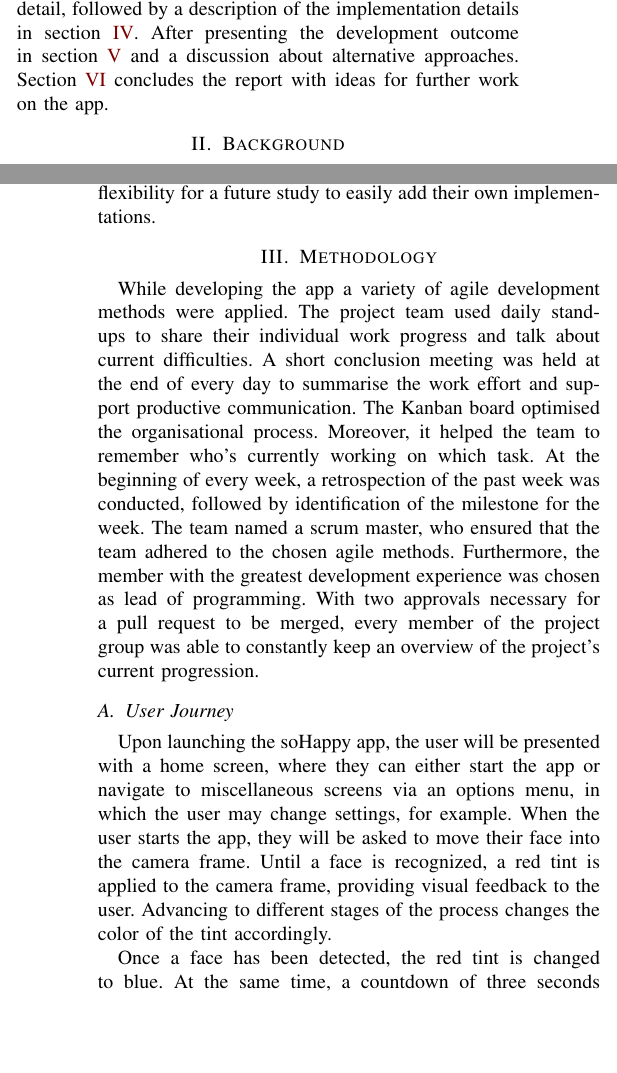
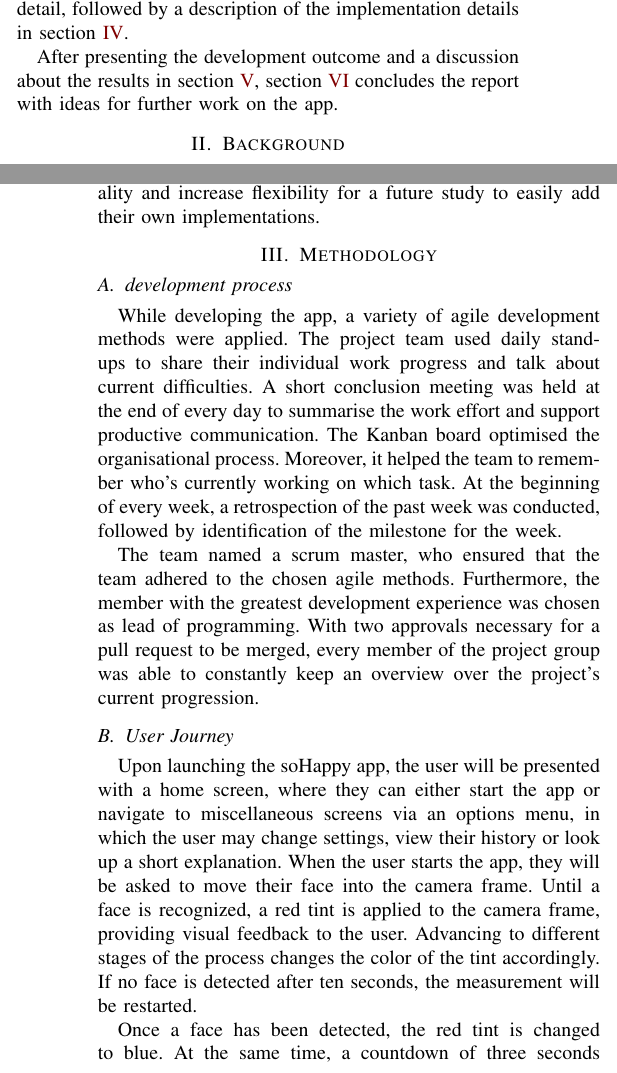
Before and after one commit to teamulster/report, a LaTeX paper (report.tex, which reads chapters/introduction.tex, chapters/methodology.tex): two parts of the columns of pages 1 and 2 of 6, joined at a grey line, cut so that both start at the same text, the shorter picture padded with empty space. Compiled offline with pdfLaTeX.

Commit message:
Common changes

```diff
--- a/chapters/introduction.tex
+++ b/chapters/introduction.tex
@@ -13,6 +13,11 @@ This report summarises the work of students at the University of Applied
 Sciences Augsburg, as part of a student project supervised by Dr Leo Galway
 from Ulster University, Belfast.
 
-The report starts with an overview of appropriate approaches to implement the application in section \ref{sec:background}.
-In section \ref{sec:methodology}, the design choices and architecture of the app are described in detail, followed by a description of the implementation details in section \ref{sec:implementation}.
-After presenting the development outcome in section \ref{sec:results_and_discussion} and a discussion about alternative approaches. Section \ref{sec:conclusion} concludes the report with ideas for further work on the app.
+The report starts with an overview of appropriate approaches to implement the
+application in section \ref{sec:background}. In section \ref{sec:methodology},
+the design choices and architecture of the app are described in detail, followed
+by a description of the implementation details in section \ref{sec:implementation}.
+
+After presenting the development outcome and a discussion about the results in
+section \ref{sec:results_and_discussion}, section \ref{sec:conclusion}
+concludes the report with ideas for further work on the app.
--- a/chapters/methodology.tex
+++ b/chapters/methodology.tex
@@ -1,16 +1,20 @@
 \section{Methodology} \label{sec:methodology}
 % detailing the approaches that were used in your experiments; this may also include implementation details in relation to the mobile architecture used
-While developing the app a variety of agile development methods were applied.
+
+\subsection{development process}
+
+While developing the app, a variety of agile development methods were applied.
 The project team used daily stand-ups to share their individual work progress and talk about current difficulties.
 A short conclusion meeting was held at the end of every day to summarise the work effort and support productive communication.
 The Kanban board optimised the organisational process. Moreover, it helped the team to remember who's currently working on which task.
 At the beginning of every week, a retrospection of the past week was conducted, followed by identification of the milestone for the week.
+
 The team named a scrum master, who ensured that the team adhered to the chosen agile methods. Furthermore, the member with the greatest development experience was chosen as lead of programming.
-With two approvals necessary for a pull request to be merged, every member of the project group was able to constantly keep an overview of the project's current progression.
+With two approvals necessary for a pull request to be merged, every member of the project group was able to constantly keep an overview over the project's current progression.
 
 \subsection{User Journey} \label{sec:user_journey}
-Upon launching the soHappy app, the user will be presented with a home screen, where they can either start the app or navigate to miscellaneous screens via an options menu, in which the user may change settings, for example.
-When the user starts the app, they will be asked to move their face into the camera frame. Until a face is recognized, a red tint is applied to the camera frame, providing visual feedback to the user. Advancing to different stages of the process changes the color of the tint accordingly.
+Upon launching the soHappy app, the user will be presented with a home screen, where they can either start the app or navigate to miscellaneous screens via an options menu, in which the user may change settings, view their history or look up a short explanation.
+When the user starts the app, they will be asked to move their face into the camera frame. Until a face is recognized, a red tint is applied to the camera frame, providing visual feedback to the user. Advancing to different stages of the process changes the color of the tint accordingly. If no face is detected after ten seconds, the measurement will be restarted.
 
 Once a face has been detected, the red tint is changed to blue. At the same time, a countdown of three seconds is started, allowing the user to relax and take a couple of breaths.
 After the countdown expires, a short text serving as a stimulus to smile is shown on the screen, prompting the user to recall memories they are fond of.
@@ -35,9 +39,6 @@ Following this process, a set of six questions querying current circumstances ar
 The main goal of the software architecture of soHappy is providing flexibility
 in switching out various components.
 
-Adding a Face or Smile Detector based on the technology of liking requires a
+Adding a face/smile detector based on the technology of liking requires a
 developer to implement the designated interface. The implementation can then be
 selected by modifying a configuration file of the app. A factory will create
-the Face or Smile Detector based on a configuration file.
-
-The image analyzer uses the created implementations of Face and Smile
@@ -55,7 +56,7 @@ Figure \ref{fig:arch1} shows the class diagram of the architecture.
     \label{fig:arch1}
 \end{figure*}
 
-On order to seperate to back-end logic from the User Interface, soHappy uses
+In order to seperate back end logic from the user interface, soHappy uses
 ``model-view-viewmodel'', a variant of the ``model-view-controller'' design
 pattern. The view is seperated by the model by the so called viewmodel, which
 allows easy databinding to the UI (view), whilst allowing easy access from the
@@ -69,10 +70,10 @@ back-end (model). \cite{mvvm}
   \label{fig:state_chart}
 \end{figure}
 
-State charts are used to describe the states and transitions of an state machine. A state is a situation in which an objects remains, until an certain event happens. Through such an impulse the state machine changed its state. Internal activities can be executed inside a state \cite{Modeling_with_UML}.
+State charts are used to describe the states and transitions of a state machine. A state is a situation in which an object remains, until a certain event happens. Through such an impulse the state machine changes its state. Internal activities can be executed inside a state \cite{Modeling_with_UML}.
 
-Figure \ref{fig:state_chart} shows the states and behavior of the applications state machine.
-A state change can be invoked through three different kind of actions: An user action (for example pressing a button), a timeout after a specified timeframe or a significant analyser result (face detection or smile detection).
+Figure \ref{fig:state_chart} shows the states and behavior of the application's state machine.
+A state change can be invoked through three different kind of actions: A user action (for example pressing a button), a timeout after a specified timeframe or a significant analyser result (face detection or smile detection).
 
 Note that if a face is detected and users move their faces out of the frame afterwards, the process continues and handles these event indirectly as missing smiles.
 In addition, the face leaving the camera frame after a first smile detection is not dealt with explicitly but leads to low smile results.
```
Also changed, not shown: chapters/background.tex (+8 -5 lines), chapters/implementation.tex (+7 -7 lines), chapters/introduction.tex (2 more changed lines), chapters/methodology.tex (14 more changed lines).
